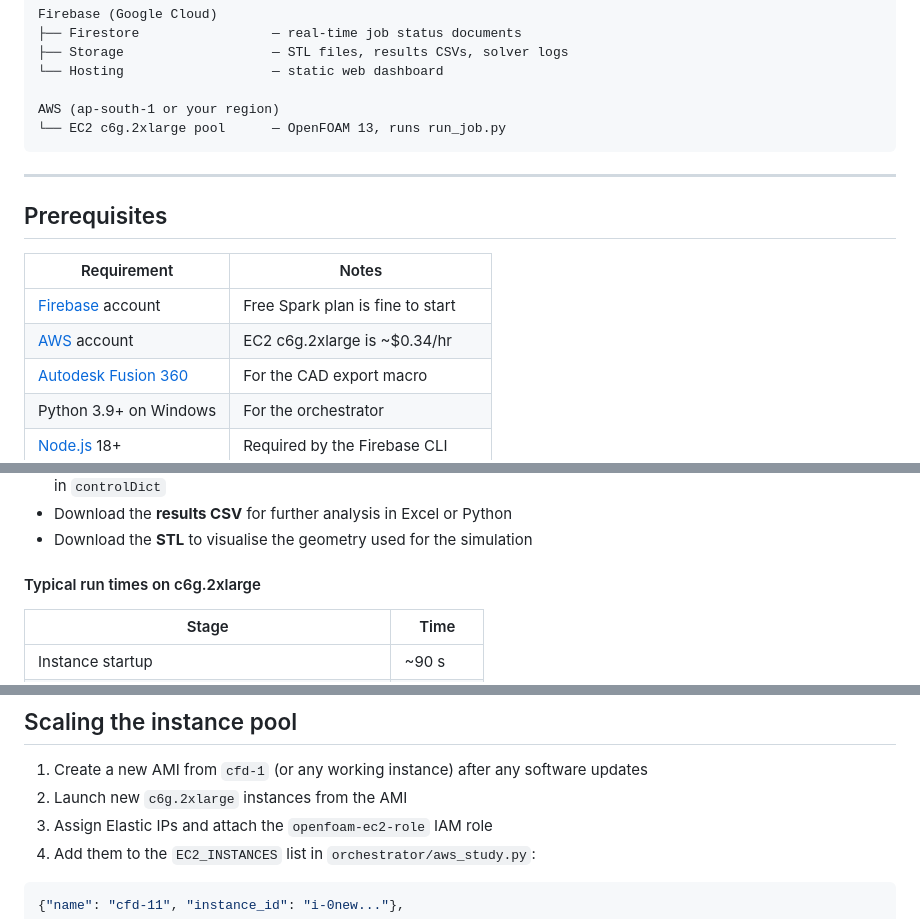
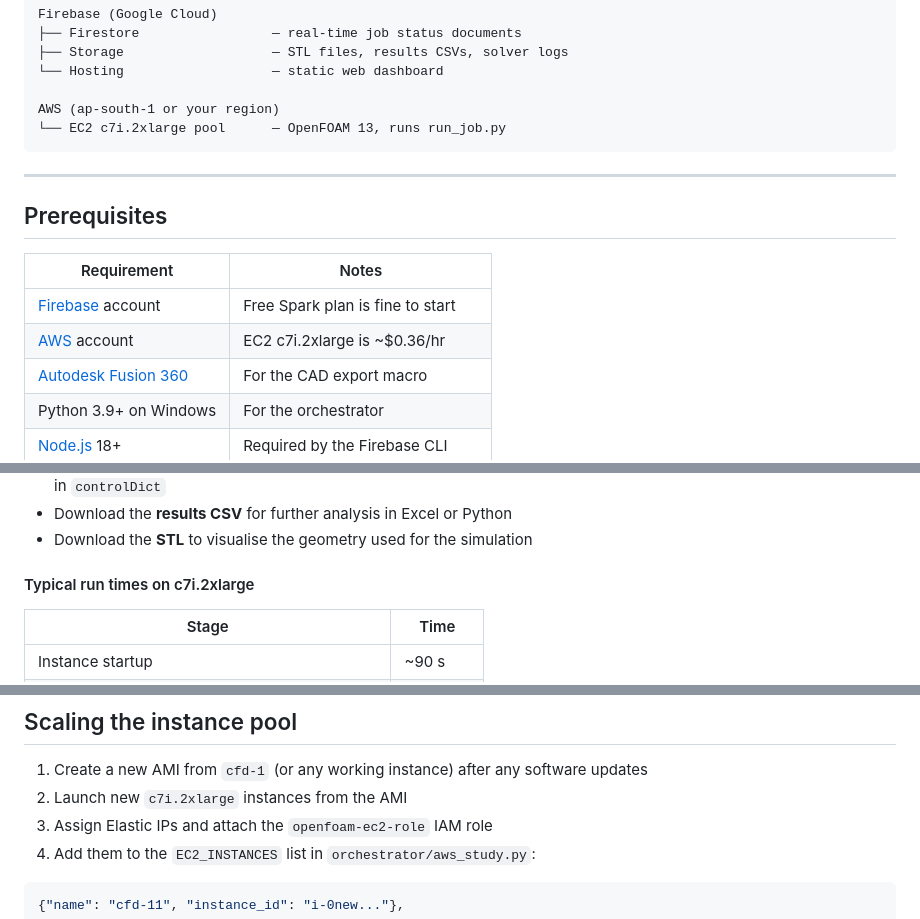
Before and after one commit to mxnviir/openfoam-for-stem, a Markdown page: README.md, 3 parts joined by grey strips. GitHub-like rendering.

Commit message:
Switch instance type to c7i.2xlarge (Intel x86, Mumbai cheapest)

````diff
--- a/README.md
+++ b/README.md
@@ -57,7 +57,7 @@ Firebase (Google Cloud)
 └── Hosting                   — static web dashboard
 
 AWS (ap-south-1 or your region)
-└── EC2 c6g.2xlarge pool      — OpenFOAM 13, runs run_job.py
+└── EC2 c7i.2xlarge pool      — OpenFOAM 13, runs run_job.py
 ```
 
 ---
@@ -67,7 +67,7 @@ AWS (ap-south-1 or your region)
 | Requirement | Notes |
 |-------------|-------|
 | [Firebase](https://console.firebase.google.com) account | Free Spark plan is fine to start |
-| [AWS](https://aws.amazon.com) account | EC2 c6g.2xlarge is ~$0.34/hr |
+| [AWS](https://aws.amazon.com) account | EC2 c7i.2xlarge is ~$0.36/hr |
 | [Autodesk Fusion 360](https://www.autodesk.com/products/fusion-360) | For the CAD export macro |
 | Python 3.9+ on Windows | For the orchestrator |
 | [Node.js](https://nodejs.org) 18+ | Required by the Firebase CLI |
@@ -236,7 +236,7 @@ When the job reaches `done`:
 - Download the **results CSV** for further analysis in Excel or Python
 - Download the **STL** to visualise the geometry used for the simulation
 
-#### Typical run times on c6g.2xlarge
+#### Typical run times on c7i.2xlarge
 
 | Stage | Time |
 |-------|------|
@@ -266,7 +266,7 @@ The template lives in `openfoam_template/motorBike/`. Key settings you may want
 ## Scaling the instance pool
 
 1. Create a new AMI from `cfd-1` (or any working instance) after any software updates
-2. Launch new `c6g.2xlarge` instances from the AMI
+2. Launch new `c7i.2xlarge` instances from the AMI
 3. Assign Elastic IPs and attach the `openfoam-ec2-role` IAM role
 4. Add them to the `EC2_INSTANCES` list in `orchestrator/aws_study.py`:
 
````
Also changed, not shown: DOCS.md (+1 -1 lines), SETUP.md (+4 -4 lines).
